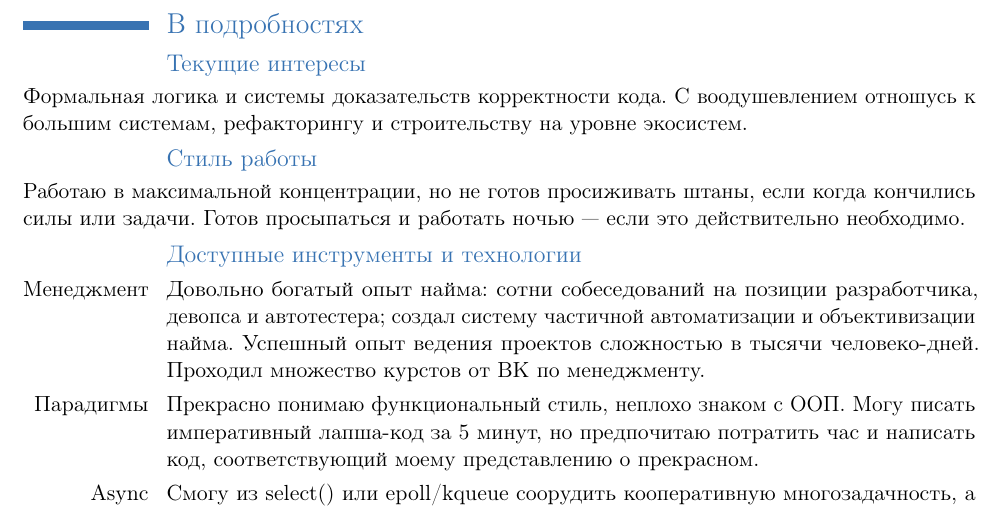
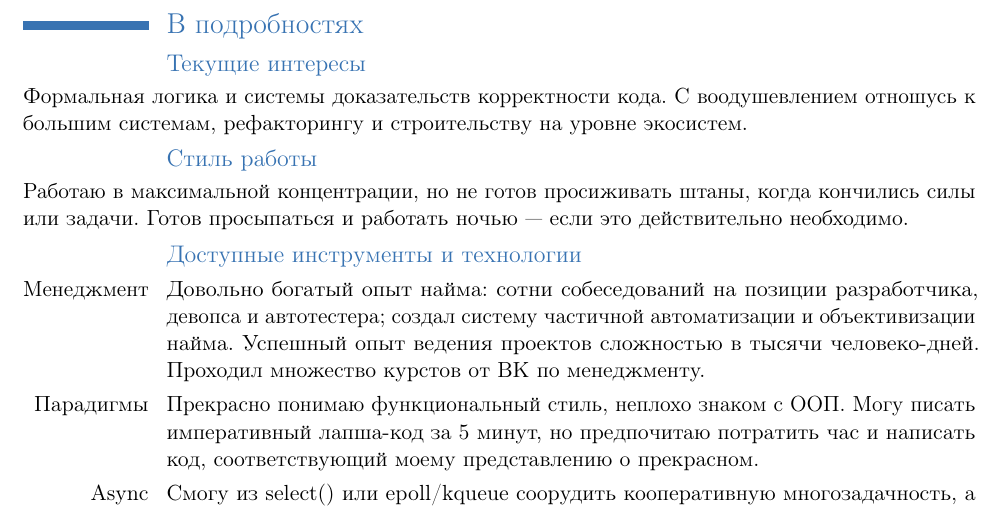
Before and after one commit to johnlepikhin/johnlepikhin-cv, a LaTeX CV (ru.tex): part of page 2 of 3, cut so that both start at the same text. Compiled offline with pdfLaTeX.

Commit message:
fix: Typo

```diff
--- a/ru.tex
+++ b/ru.tex
@@ -74,8 +74,8 @@
 
 \subsection{Стиль работы}
 
-Работаю в максимальной концентрации, но не готов просиживать штаны, если когда кончились силы или задачи. Готов просыпаться и работать
-ночью~--- если это действительно необходимо.
+Работаю в максимальной концентрации, но не готов просиживать штаны, когда кончились силы или задачи. Готов просыпаться и работать ночью~---
+если это действительно необходимо.
 
 \subsection{Доступные инструменты и технологии}
 
```
